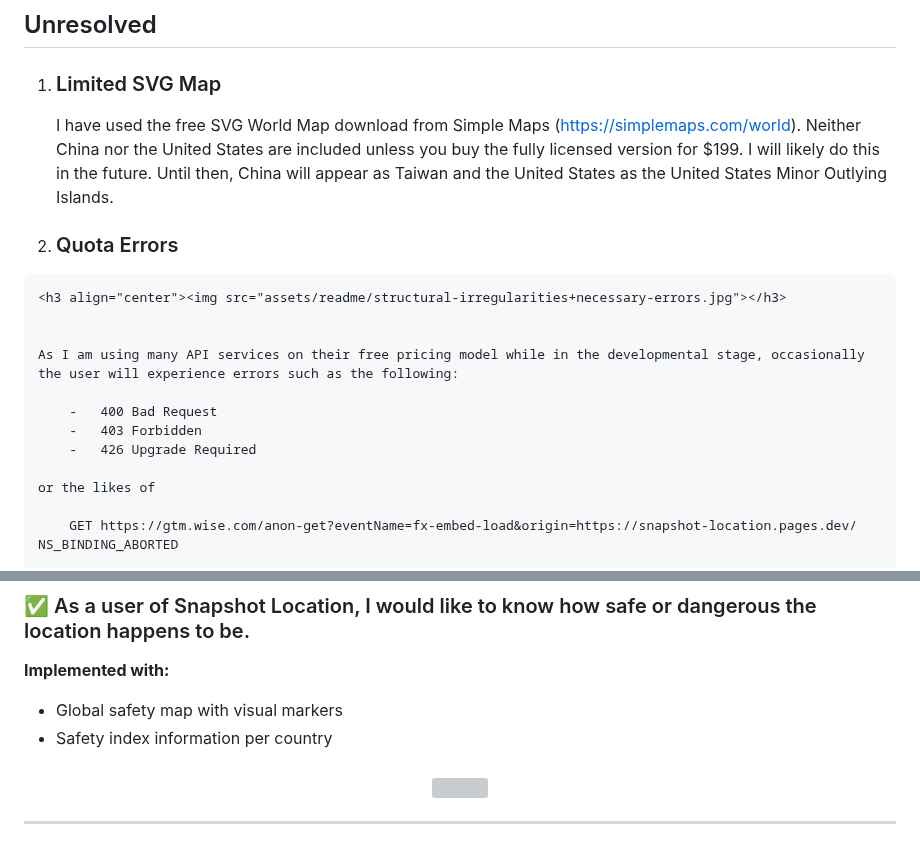
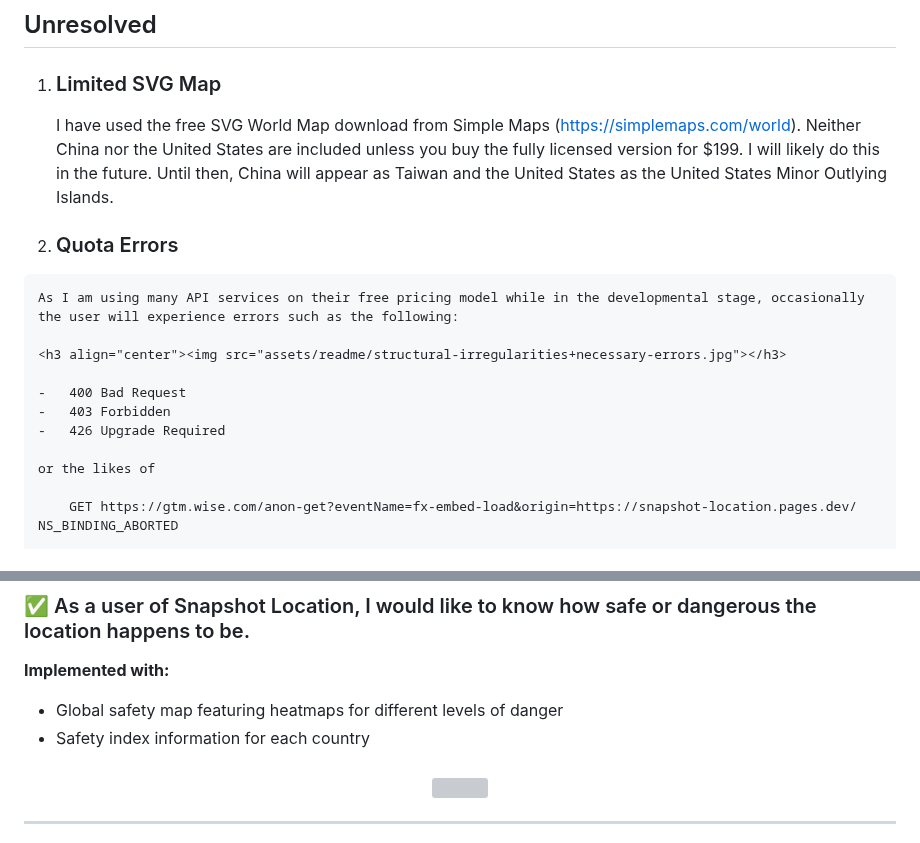
Before and after one commit to yinyangsammy/snapshot-location-assessment, a Markdown page: README.md, 2 parts joined by grey strips. Rendered like a GitHub page; grey boxes are pictures that could not be loaded.

Commit message:
feat:added updated README testing user stories

```diff
--- a/README.md
+++ b/README.md
@@ -732,14 +732,13 @@ As a user, when I arrive at the webpage.
 
 2.   ### Quota Errors
 
+    As I am using many API services on their free pricing model while in the developmental stage, occasionally the user will experience errors such as the following:
+
     <h3 align="center"><img src="assets/readme/structural-irregularities+necessary-errors.jpg"></h3>
 
-
-    As I am using many API services on their free pricing model while in the developmental stage, occasionally the user will experience errors such as the following:
-
-        -   400 Bad Request
-        -   403 Forbidden
-        -   426 Upgrade Required
+    -   400 Bad Request
+    -   403 Forbidden
+    -   426 Upgrade Required
 
     or the likes of
 
@@ -827,8 +826,8 @@ As a user, when I arrive at the webpage.
 ### ✅ As a user of Snapshot Location, I would like to know how safe or dangerous the location happens to be.
 
 **Implemented with:**
-- Global safety map with visual markers
-- Safety index information per country
+- Global safety map featuring heatmaps for different levels of danger
+- Safety index information for each country
 
 <h3 align="center"><img src="assets/readme/safety-map.png"></h3>
 
```
Also changed, not shown: other parts of README.md (+4 -4 lines).
